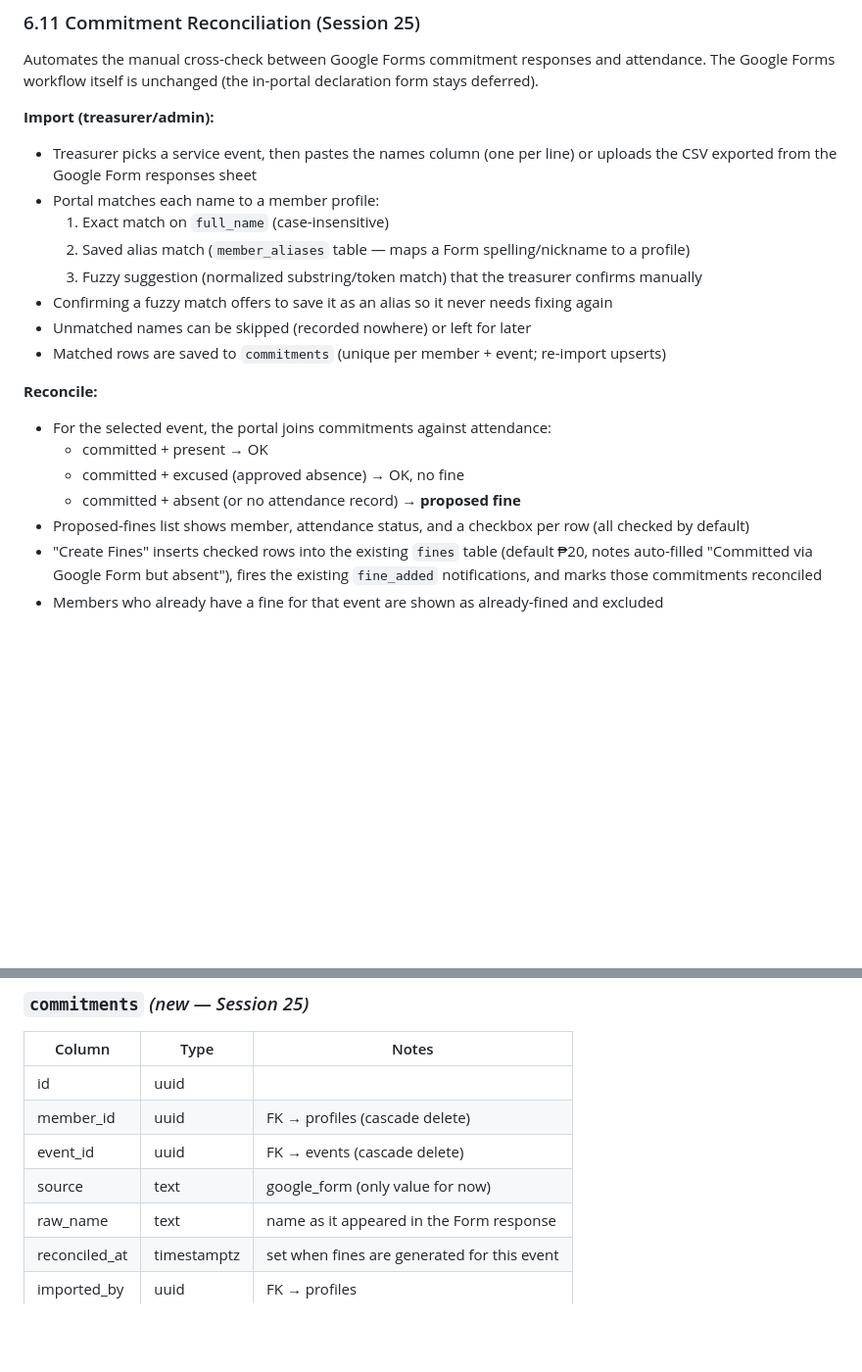
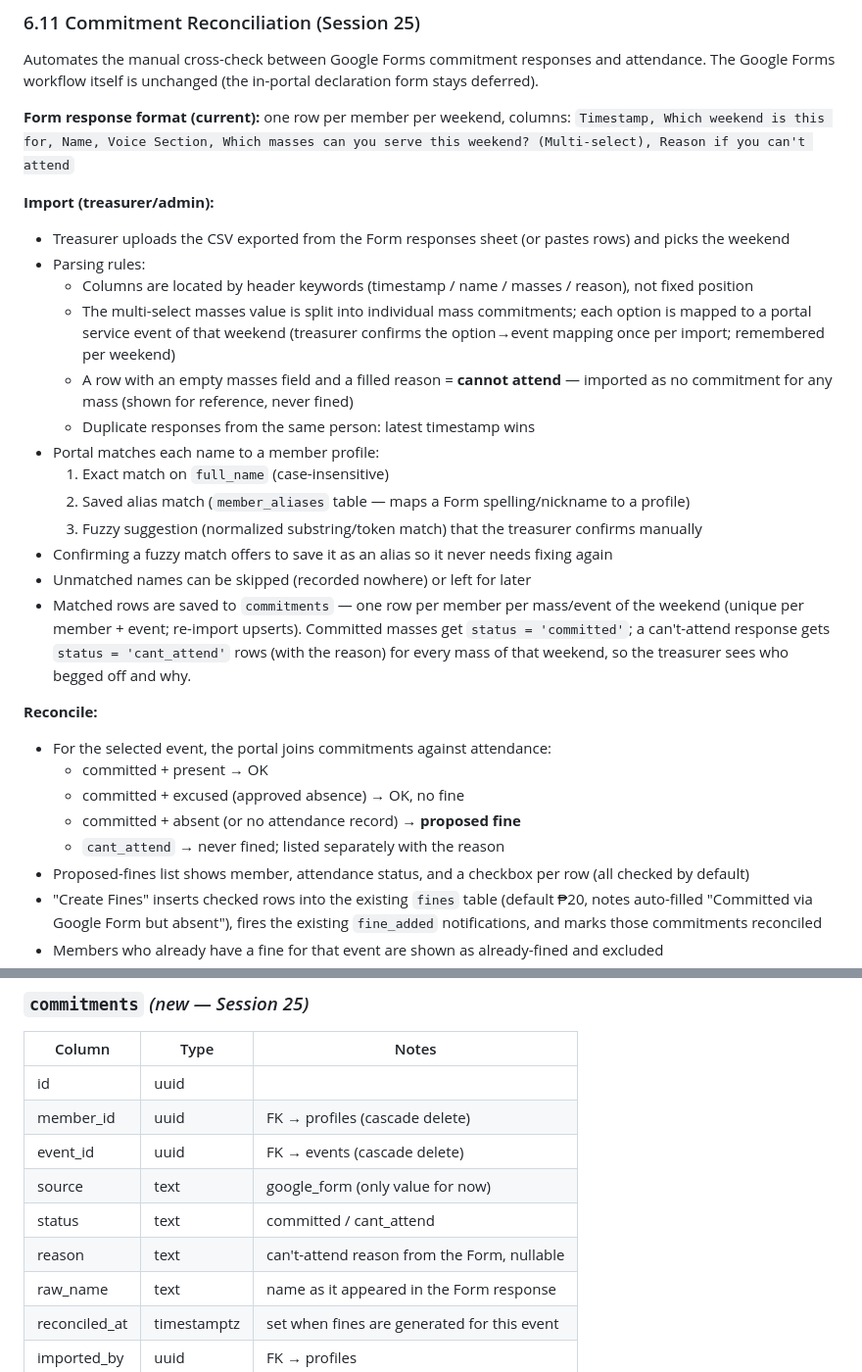
Before and after one commit to jdesolate/sanvicente-choir, a Markdown page: PRD.md, 2 parts joined by grey strips. Shown at 98% size. Rendered like a GitHub page; blank space fills up the shorter version.

```diff
--- a/PRD.md
+++ b/PRD.md
@@ -317,21 +317,30 @@ Portal tools for the Logistics & Property head (borrowing/storage log ratified a
 
 Automates the manual cross-check between Google Forms commitment responses and attendance. The Google Forms workflow itself is unchanged (the in-portal declaration form stays deferred).
 
+**Form response format (current):** one row per member per weekend, columns:
+`Timestamp, Which weekend is this for, Name, Voice Section, Which masses can you serve this weekend? (Multi-select), Reason if you can't attend`
+
 **Import (treasurer/admin):**
-- Treasurer picks a service event, then pastes the names column (one per line) or uploads the CSV exported from the Google Form responses sheet
+- Treasurer uploads the CSV exported from the Form responses sheet (or pastes rows) and picks the weekend
+- Parsing rules:
+  - Columns are located by header keywords (timestamp / name / masses / reason), not fixed position
+  - The multi-select masses value is split into individual mass commitments; each option is mapped to a portal service event of that weekend (treasurer confirms the option→event mapping once per import; remembered per weekend)
+  - A row with an empty masses field and a filled reason = **cannot attend** — imported as no commitment for any mass (shown for reference, never fined)
+  - Duplicate responses from the same person: latest timestamp wins
 - Portal matches each name to a member profile:
   1. Exact match on `full_name` (case-insensitive)
   2. Saved alias match (`member_aliases` table — maps a Form spelling/nickname to a profile)
   3. Fuzzy suggestion (normalized substring/token match) that the treasurer confirms manually
 - Confirming a fuzzy match offers to save it as an alias so it never needs fixing again
 - Unmatched names can be skipped (recorded nowhere) or left for later
-- Matched rows are saved to `commitments` (unique per member + event; re-import upserts)
+- Matched rows are saved to `commitments` — one row per member per mass/event of the weekend (unique per member + event; re-import upserts). Committed masses get `status = 'committed'`; a can't-attend response gets `status = 'cant_attend'` rows (with the reason) for every mass of that weekend, so the treasurer sees who begged off and why.
 
 **Reconcile:**
 - For the selected event, the portal joins commitments against attendance:
   - committed + present → OK
   - committed + excused (approved absence) → OK, no fine
   - committed + absent (or no attendance record) → **proposed fine**
+  - `cant_attend` → never fined; listed separately with the reason
 - Proposed-fines list shows member, attendance status, and a checkbox per row (all checked by default)
 - "Create Fines" inserts checked rows into the existing `fines` table (default ₱20, notes auto-filled "Committed via Google Form but absent"), fires the existing `fine_added` notifications, and marks those commitments reconciled
 - Members who already have a fine for that event are shown as already-fined and excluded
@@ -524,6 +533,8 @@ Automates the manual cross-check between Google Forms commitment responses and a
 | member_id | uuid | FK → profiles (cascade delete) |
 | event_id | uuid | FK → events (cascade delete) |
 | source | text | google_form (only value for now) |
+| status | text | committed / cant_attend |
+| reason | text | can't-attend reason from the Form, nullable |
 | raw_name | text | name as it appeared in the Form response |
 | reconciled_at | timestamptz | set when fines are generated for this event |
 | imported_by | uuid | FK → profiles |
```
Also changed, not shown: SESSIONS.md (+19 -6 lines).
